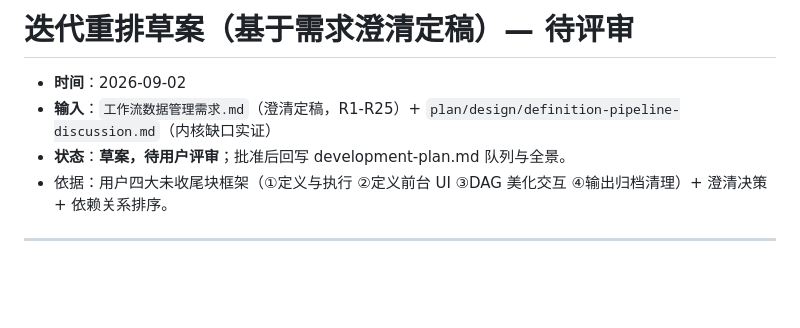
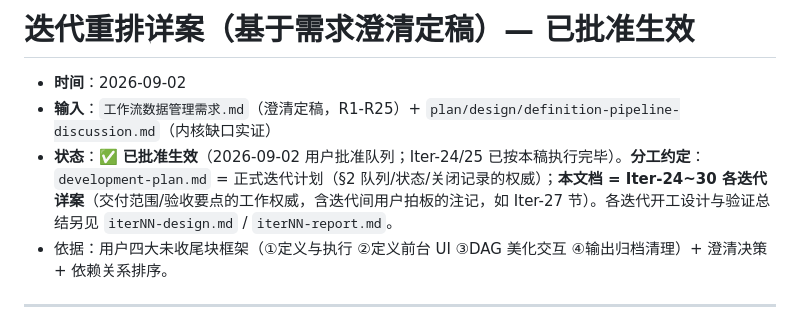
Before and after one commit to KaiRanwanui/dsh-workflow-orchestration, a Markdown page: plan/development/iteration-replan-draft.md, the part around the change. Rendered like a GitHub page; blank space fills up the shorter version.

Commit message:
docs: iteration-replan-draft 状态升级为已批准详案，明确与 development-plan 的分工（development-plan=队列状态权威，本文档=Iter-24~30 详案权威）

```diff
--- a/plan/development/iteration-replan-draft.md
+++ b/plan/development/iteration-replan-draft.md
@@ -1,8 +1,8 @@
-# 迭代重排草案（基于需求澄清定稿）— 待评审
+# 迭代重排详案（基于需求澄清定稿）— 已批准生效
 
 - **时间**：2026-09-02
 - **输入**：`工作流数据管理需求.md`（澄清定稿，R1-R25）+ `plan/design/definition-pipeline-discussion.md`（内核缺口实证）
-- **状态**：**草案，待用户评审**；批准后回写 development-plan.md 队列与全景。
+- **状态**：✅ **已批准生效**（2026-09-02 用户批准队列；Iter-24/25 已按本稿执行完毕）。**分工约定**：`development-plan.md` = 正式迭代计划（§2 队列/状态/关闭记录的权威）；**本文档 = Iter-24~30 各迭代详案**（交付范围/验收要点的工作权威，含迭代间用户拍板的注记，如 Iter-27 节）。各迭代开工设计与验证总结另见 `iterNN-design.md` / `iterNN-report.md`。
 - 依据：用户四大未收尾块框架（①定义与执行 ②定义前台 UI ③DAG 美化交互 ④输出归档清理）+ 澄清决策 + 依赖关系排序。
 
 ---
```
